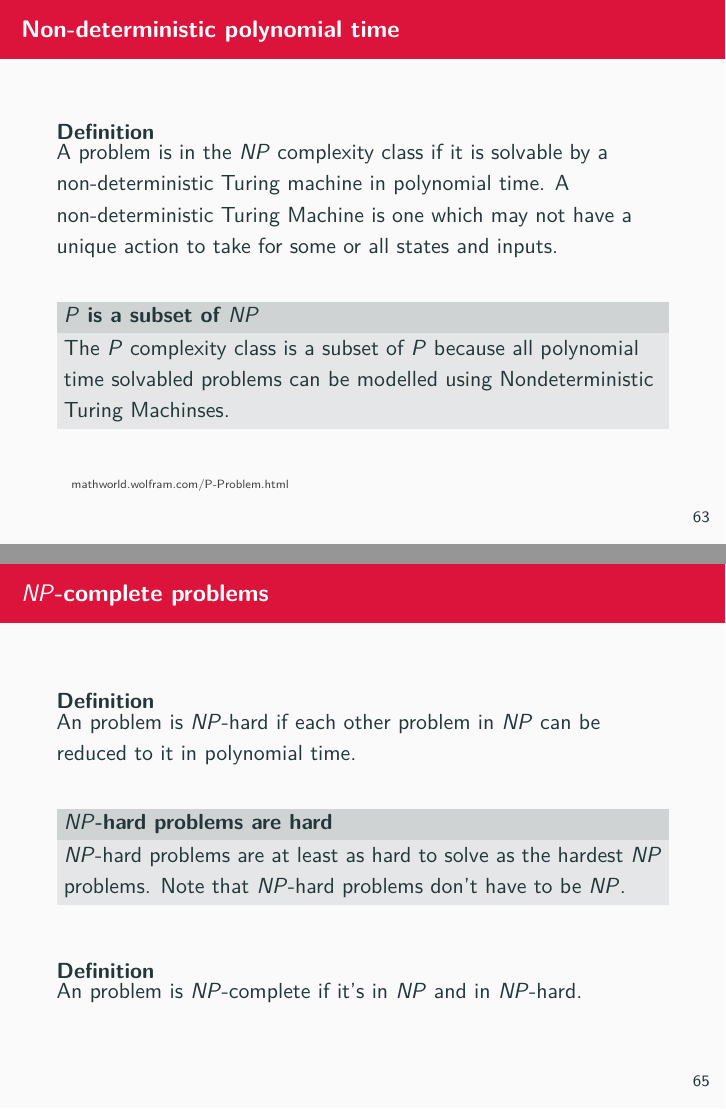
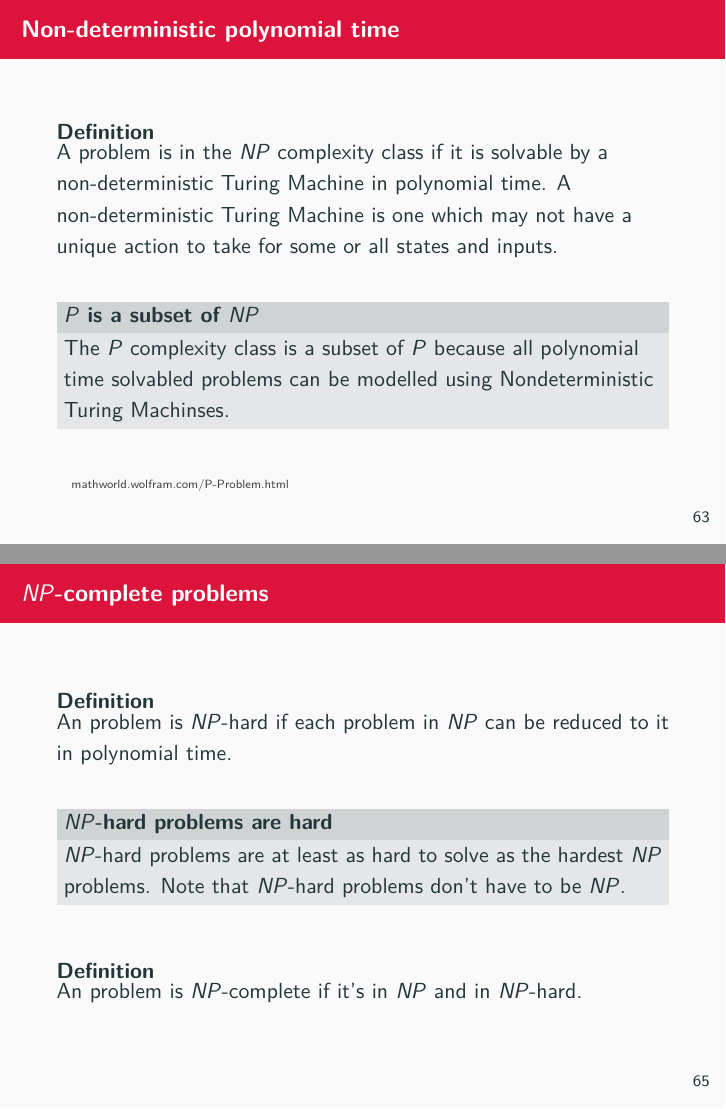
Before and after one commit to theory-of-algorithms/slides, LaTeX slides (slides.tex, which reads content.tex): pages 69 and 71 of 72, joined at a grey line. Compiled offline with pdfLaTeX.

Commit message:
Changes.

```diff
--- a/content.tex
+++ b/content.tex
@@ -968,7 +968,7 @@ function b() {
 
 \begin{frame}{Non-deterministic polynomial time}
   \begin{definition}
-  A problem is in the $NP$ complexity class if it is solvable by a non-deterministic Turing machine in polynomial time. A non-deterministic Turing Machine is one which may not have a unique action to take for some or all states and inputs.
+  A problem is in the $NP$ complexity class if it is solvable by a non-deterministic Turing Machine in polynomial time. A non-deterministic Turing Machine is one which may not have a unique action to take for some or all states and inputs.
   \end{definition}
 
   \vspace{0.5cm}
@@ -994,7 +994,7 @@ function b() {
 
 \begin{frame}{$NP$-complete problems}
   \begin{definition}
-    An problem is $NP$-hard if each other problem in $NP$ can be reduced to it in polynomial time.
+    An problem is $NP$-hard if each problem in $NP$ can be reduced to it in polynomial time.
   \end{definition}
 
   \vspace{0.5cm}
```
Also changed, not shown: slides.pdf.
